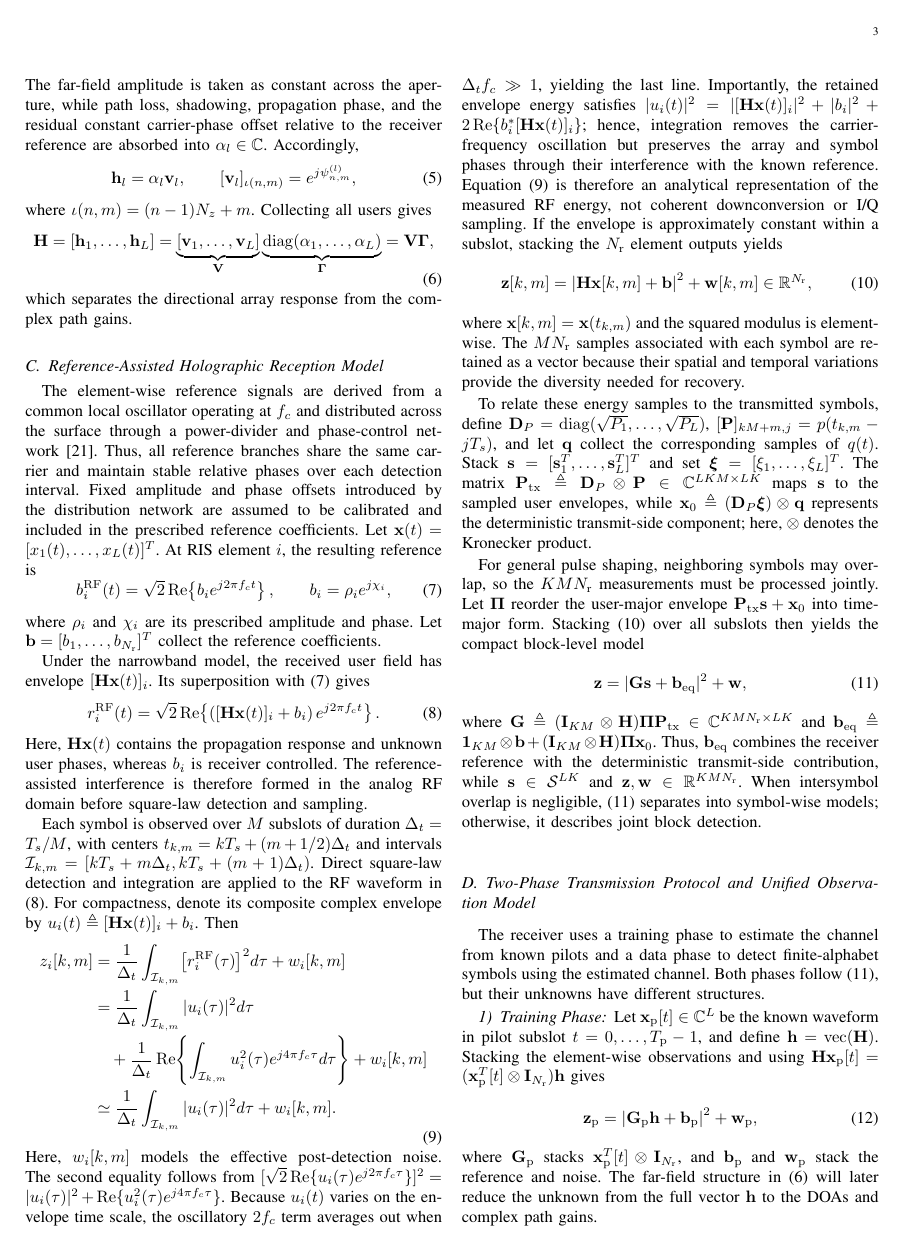
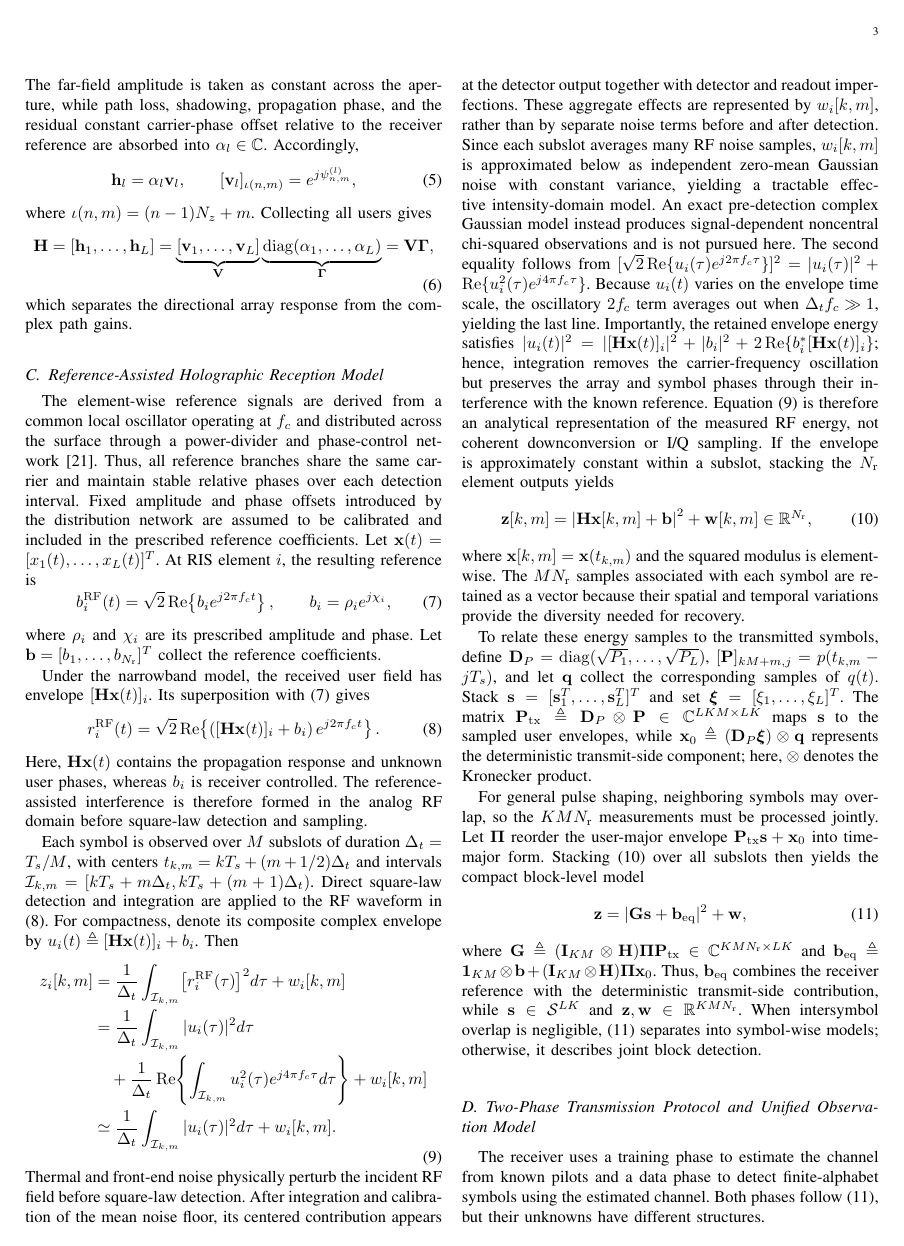
Before and after one commit to Broommuch/holographic-RIS, a LaTeX paper (main.tex): page 3 of 14 before the commit and page 3 of 15 after it. Compiled offline with pdfLaTeX.

Commit message:
supplement the description of the posterior Gaussian noise

```diff
--- a/main.tex
+++ b/main.tex
@@ -283,8 +283,16 @@ z_i[k,m]
 \end{aligned}
 \label{eq:subslot_energy_baseband}
 \end{equation}
-Here, $w_i[k,m]$ models the effective post-detection noise. The second equality
-follows from
+Thermal and front-end noise physically perturb the incident RF field before
+square-law detection. After integration and calibration of the mean noise
+floor, its centered contribution appears at the detector output together with
+detector and readout imperfections. These aggregate effects are represented by
+$w_i[k,m]$, rather than by separate noise terms before and after detection.
+Since each subslot averages many RF noise samples, $w_i[k,m]$ is approximated
+below as independent zero-mean Gaussian noise with constant variance, yielding
+a tractable effective intensity-domain model. An exact pre-detection complex
+Gaussian model instead produces signal-dependent noncentral chi-squared
+observations and is not pursued here. The second equality follows from
 $[\sqrt{2}\operatorname{Re}\{u_i(\tau)e^{j2\pi f_c\tau}\}]^2
 =|u_i(\tau)|^2+\operatorname{Re}\{u_i^2(\tau)e^{j4\pi f_c\tau}\}$.
 Because $u_i(t)$ varies on the envelope time scale, the oscillatory $2f_c$
```
Also changed, not shown: main.pdf, main.tex (12 more changed lines), 3 other files.
